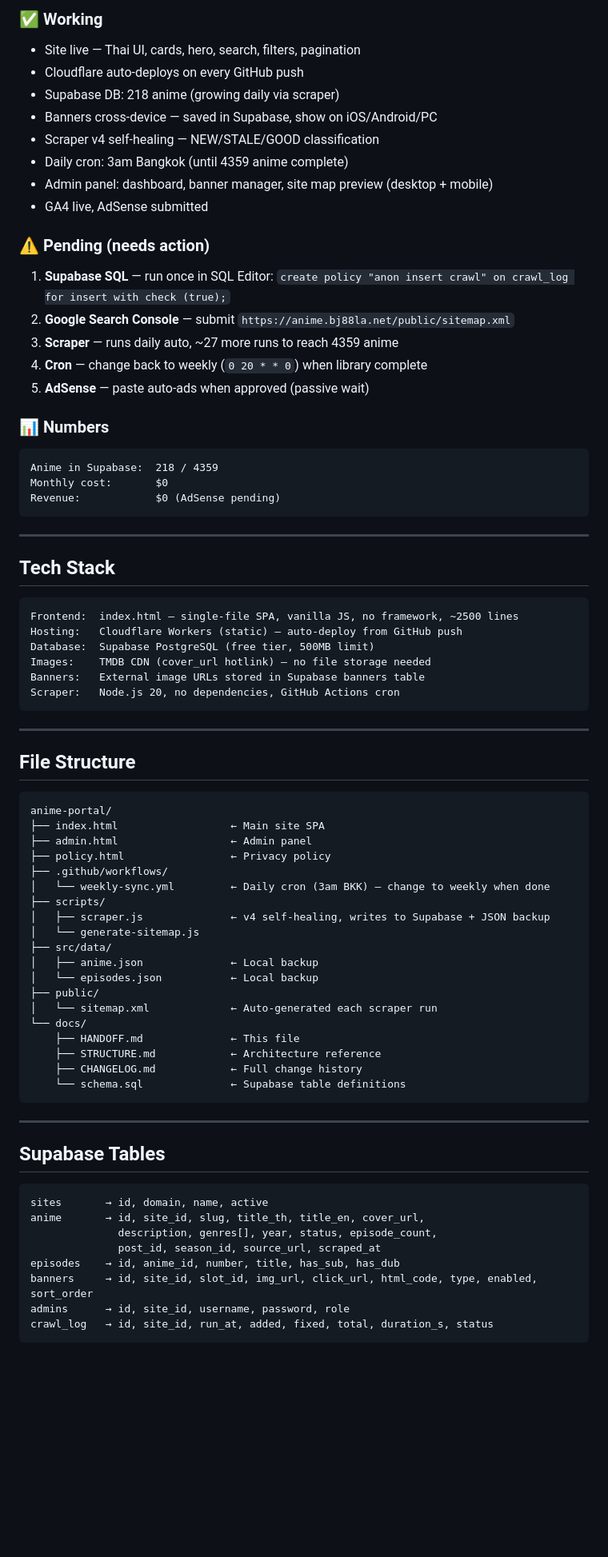
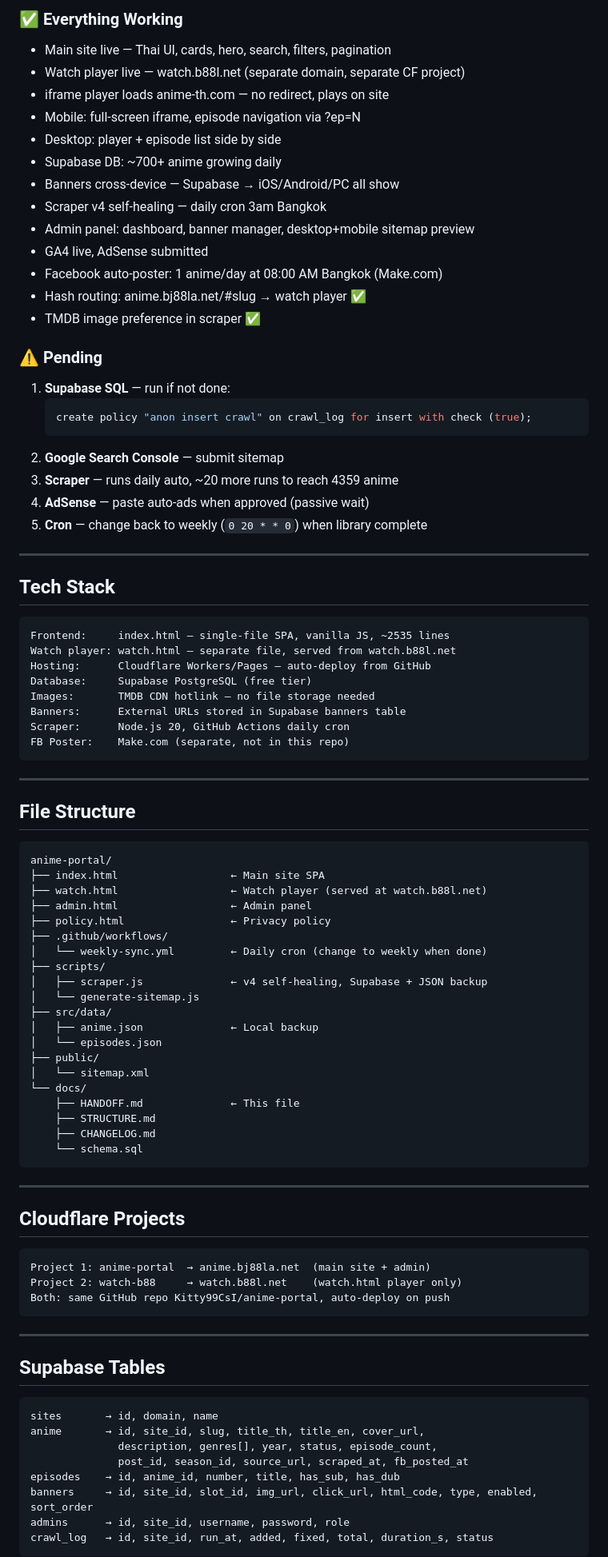
Before and after one commit to Kitty99Csl/anime-portal, a Markdown page: docs/HANDOFF.md, the part around one of its changes. Shown at 80% size. Drawn GitHub-style; blank space fills up the shorter version.

````diff
--- a/docs/HANDOFF.md
+++ b/docs/HANDOFF.md
@@ -36,39 +37,41 @@ CF Worker:     anime-portal.kitokvk.workers.dev
 
-### ✅ Working
-- Site live — Thai UI, cards, hero, search, filters, pagination
-- Cloudflare auto-deploys on every GitHub push
-- Supabase DB: 218 anime (growing daily via scraper)
-- Banners cross-device — saved in Supabase, show on iOS/Android/PC
-- Scraper v4 self-healing — NEW/STALE/GOOD classification
-- Daily cron: 3am Bangkok (until 4359 anime complete)
-- Admin panel: dashboard, banner manager, site map preview (desktop + mobile)
+### ✅ Everything Working
+- Main site live — Thai UI, cards, hero, search, filters, pagination
+- Watch player live — watch.b88l.net (separate domain, separate CF project)
+- iframe player loads anime-th.com — no redirect, plays on site
+- Mobile: full-screen iframe, episode navigation via ?ep=N
+- Desktop: player + episode list side by side
+- Supabase DB: ~700+ anime growing daily
+- Banners cross-device — Supabase → iOS/Android/PC all show
+- Scraper v4 self-healing — daily cron 3am Bangkok
+- Admin panel: dashboard, banner manager, desktop+mobile sitemap preview
 - GA4 live, AdSense submitted
+- Facebook auto-poster: 1 anime/day at 08:00 AM Bangkok (Make.com)
+- Hash routing: anime.bj88la.net/#slug → watch player ✅
+- TMDB image preference in scraper ✅
 
-### ⚠️ Pending (needs action)
-1. **Supabase SQL** — run once in SQL Editor:
-   `create policy "anon insert crawl" on crawl_log for insert with check (true);`
-2. **Google Search Console** — submit `https://anime.bj88la.net/public/sitemap.xml`
-3. **Scraper** — runs daily auto, ~27 more runs to reach 4359 anime
-4. **Cron** — change back to weekly (`0 20 * * 0`) when library complete
-5. **AdSense** — paste auto-ads when approved (passive wait)
-
-### 📊 Numbers
-```
-Anime in Supabase:  218 / 4359
-Monthly cost:       $0
-Revenue:            $0 (AdSense pending)
-```
+### ⚠️ Pending
+1. **Supabase SQL** — run if not done:
+   ```sql
+   create policy "anon insert crawl" on crawl_log for insert with check (true);
+   ```
+2. **Google Search Console** — submit sitemap
+3. **Scraper** — runs daily auto, ~20 more runs to reach 4359 anime
+4. **AdSense** — paste auto-ads when approved (passive wait)
+5. **Cron** — change back to weekly (`0 20 * * 0`) when library complete
 
 ---
 
 ## Tech Stack
 ```
-Frontend:  index.html — single-file SPA, vanilla JS, no framework, ~2500 lines
-Hosting:   Cloudflare Workers (static) — auto-deploy from GitHub push
-Database:  Supabase PostgreSQL (free tier, 500MB limit)
-Images:    TMDB CDN (cover_url hotlink) — no file storage needed
-Banners:   External image URLs stored in Supabase banners table
-Scraper:   Node.js 20, no dependencies, GitHub Actions cron
+Frontend:     index.html — single-file SPA, vanilla JS, ~2535 lines
+Watch player: watch.html — separate file, served from watch.b88l.net
+Hosting:      Cloudflare Workers/Pages — auto-deploy from GitHub
+Database:     Supabase PostgreSQL (free tier)
+Images:       TMDB CDN hotlink — no file storage needed
+Banners:      External URLs stored in Supabase banners table
+Scraper:      Node.js 20, GitHub Actions daily cron
+FB Poster:    Make.com (separate, not in this repo)
 ```
 
 ---
@@ -77,33 +80,43 @@ Scraper:   Node.js 20, no dependencies, GitHub Actions cron
 ```
 anime-portal/
 ├── index.html                  ← Main site SPA
+├── watch.html                  ← Watch player (served at watch.b88l.net)
 ├── admin.html                  ← Admin panel
 ├── policy.html                 ← Privacy policy
 ├── .github/workflows/
-│   └── weekly-sync.yml         ← Daily cron (3am BKK) — change to weekly when done
+│   └── weekly-sync.yml         ← Daily cron (change to weekly when done)
 ├── scripts/
-│   ├── scraper.js              ← v4 self-healing, writes to Supabase + JSON backup
+│   ├── scraper.js              ← v4 self-healing, Supabase + JSON backup
 │   └── generate-sitemap.js
 ├── src/data/
 │   ├── anime.json              ← Local backup
-│   └── episodes.json           ← Local backup
+│   └── episodes.json
 ├── public/
-│   └── sitemap.xml             ← Auto-generated each scraper run
+│   └── sitemap.xml
 └── docs/
     ├── HANDOFF.md              ← This file
-    ├── STRUCTURE.md            ← Architecture reference
-    ├── CHANGELOG.md            ← Full change history
-    └── schema.sql              ← Supabase table definitions
+    ├── STRUCTURE.md
+    ├── CHANGELOG.md
+    └── schema.sql
+```
+
+---
+
+## Cloudflare Projects
+```
+Project 1: anime-portal  → anime.bj88la.net  (main site + admin)
+Project 2: watch-b88     → watch.b88l.net    (watch.html player only)
+Both: same GitHub repo Kitty99CsI/anime-portal, auto-deploy on push
 ```
 
 ---
 
 ## Supabase Tables
 ```
-sites       → id, domain, name, active
+sites       → id, domain, name
 anime       → id, site_id, slug, title_th, title_en, cover_url,
               description, genres[], year, status, episode_count,
-              post_id, season_id, source_url, scraped_at
+              post_id, season_id, source_url, scraped_at, fb_posted_at
 episodes    → id, anime_id, number, title, has_sub, has_dub
 banners     → id, site_id, slot_id, img_url, click_url, html_code, type, enabled, sort_order
 admins      → id, site_id, username, password, role
````
Also changed, not shown: other parts of docs/HANDOFF.md (+41 -41 lines).
